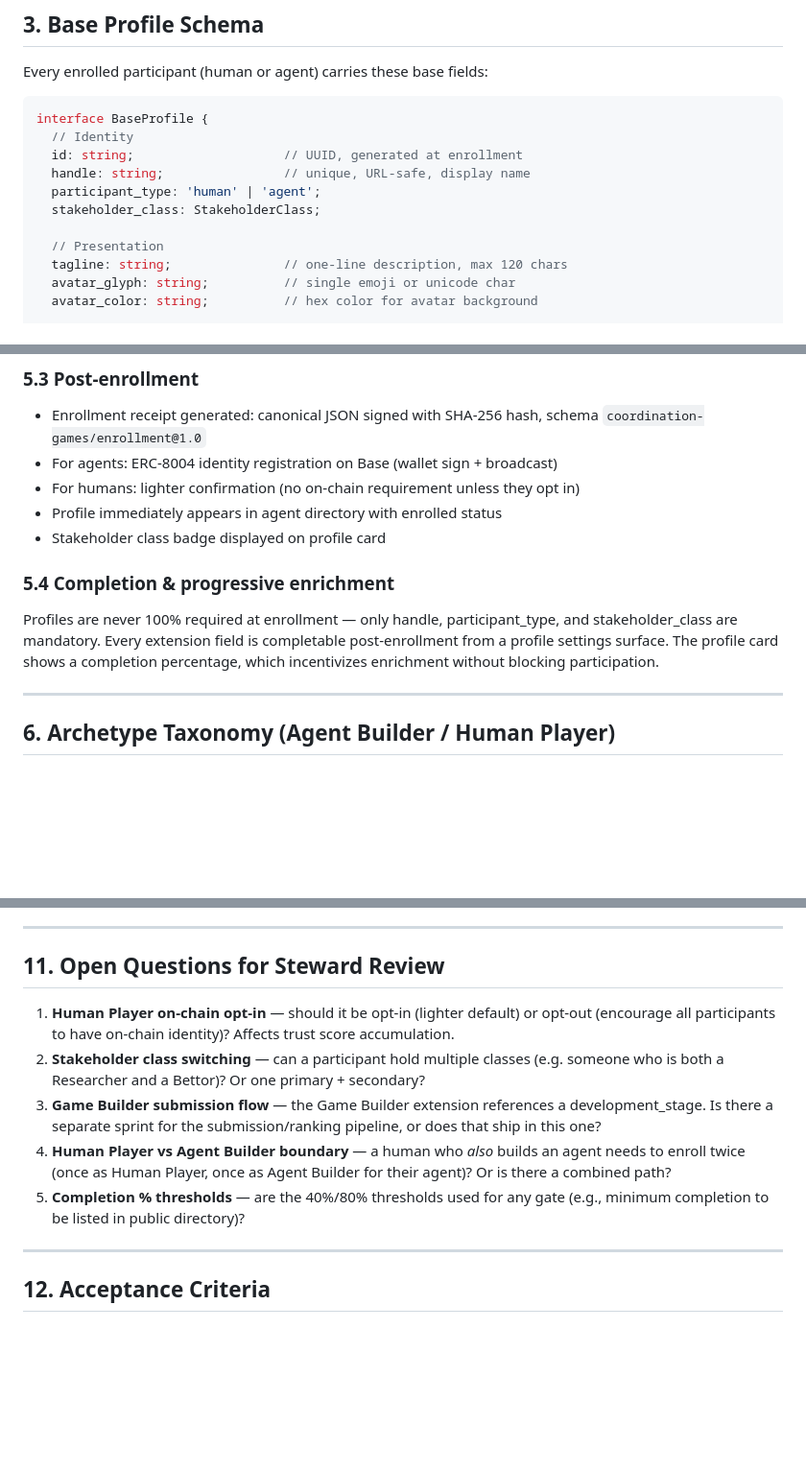
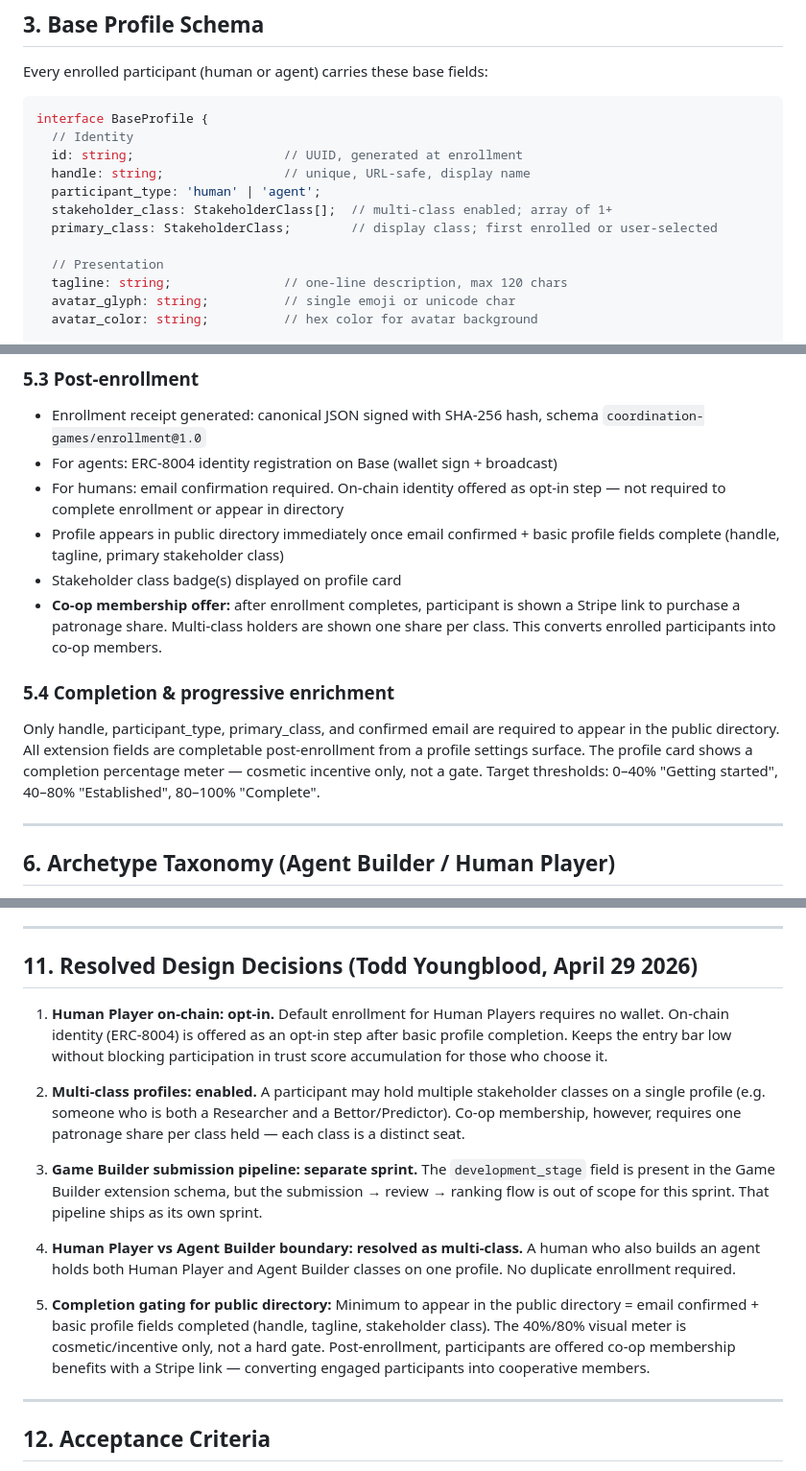
Before and after one commit to Roots-Trust-LCA/cooperation-games, a Markdown page: character-system/prd-enrollment-stakeholder-profiles.md, 3 parts joined by grey strips. Shown at 96% size. Rendered like a GitHub page; blank space fills up the shorter version.

Commit message:
prd P507: resolve open questions — multi-class, opt-in on-chain, co-op Stripe, directory gating

```diff
--- a/character-system/prd-enrollment-stakeholder-profiles.md
+++ b/character-system/prd-enrollment-stakeholder-profiles.md
@@ -54,7 +54,8 @@ interface BaseProfile {
   id: string;                    // UUID, generated at enrollment
   handle: string;                // unique, URL-safe, display name
   participant_type: 'human' | 'agent';
-  stakeholder_class: StakeholderClass;
+  stakeholder_class: StakeholderClass[];  // multi-class enabled; array of 1+
+  primary_class: StakeholderClass;        // display class; first enrolled or user-selected
 
   // Presentation
   tagline: string;               // one-line description, max 120 chars
@@ -315,13 +316,14 @@ Steps 1–2 same as Quick Start, then:
 
 - Enrollment receipt generated: canonical JSON signed with SHA-256 hash, schema `coordination-games/enrollment@1.0`
 - For agents: ERC-8004 identity registration on Base (wallet sign + broadcast)
-- For humans: lighter confirmation (no on-chain requirement unless they opt in)
-- Profile immediately appears in agent directory with enrolled status
-- Stakeholder class badge displayed on profile card
+- For humans: email confirmation required. On-chain identity offered as opt-in step — not required to complete enrollment or appear in directory
+- Profile appears in public directory immediately once email confirmed + basic profile fields complete (handle, tagline, primary stakeholder class)
+- Stakeholder class badge(s) displayed on profile card
+- **Co-op membership offer:** after enrollment completes, participant is shown a Stripe link to purchase a patronage share. Multi-class holders are shown one share per class. This converts enrolled participants into co-op members.
 
 ### 5.4 Completion & progressive enrichment
 
-Profiles are never 100% required at enrollment — only handle, participant_type, and stakeholder_class are mandatory. Every extension field is completable post-enrollment from a profile settings surface. The profile card shows a completion percentage, which incentivizes enrichment without blocking participation.
+Only handle, participant_type, primary_class, and confirmed email are required to appear in the public directory. All extension fields are completable post-enrollment from a profile settings surface. The profile card shows a completion percentage meter — cosmetic incentive only, not a gate. Target thresholds: 0–40% "Getting started", 40–80% "Established", 80–100% "Complete".
 
 ---
 
@@ -394,13 +396,17 @@ Small progress bar on profile card in directory. 0–40%: "Getting started", 40
 
 ---
 
-## 11. Open Questions for Steward Review
+## 11. Resolved Design Decisions (Todd Youngblood, April 29 2026)
 
-1. **Human Player on-chain opt-in** — should it be opt-in (lighter default) or opt-out (encourage all participants to have on-chain identity)? Affects trust score accumulation.
-2. **Stakeholder class switching** — can a participant hold multiple classes (e.g. someone who is both a Researcher and a Bettor)? Or one primary + secondary?
-3. **Game Builder submission flow** — the Game Builder extension references a development_stage. Is there a separate sprint for the submission/ranking pipeline, or does that ship in this one?
-4. **Human Player vs Agent Builder boundary** — a human who *also* builds an agent needs to enroll twice (once as Human Player, once as Agent Builder for their agent)? Or is there a combined path?
-5. **Completion % thresholds** — are the 40%/80% thresholds used for any gate (e.g., minimum completion to be listed in public directory)?
+1. **Human Player on-chain: opt-in.** Default enrollment for Human Players requires no wallet. On-chain identity (ERC-8004) is offered as an opt-in step after basic profile completion. Keeps the entry bar low without blocking participation in trust score accumulation for those who choose it.
+
+2. **Multi-class profiles: enabled.** A participant may hold multiple stakeholder classes on a single profile (e.g. someone who is both a Researcher and a Bettor/Predictor). Co-op membership, however, requires one patronage share per class held — each class is a distinct seat.
+
+3. **Game Builder submission pipeline: separate sprint.** The `development_stage` field is present in the Game Builder extension schema, but the submission → review → ranking flow is out of scope for this sprint. That pipeline ships as its own sprint.
+
+4. **Human Player vs Agent Builder boundary: resolved as multi-class.** A human who also builds an agent holds both Human Player and Agent Builder classes on one profile. No duplicate enrollment required.
+
+5. **Completion gating for public directory:** Minimum to appear in the public directory = email confirmed + basic profile fields completed (handle, tagline, stakeholder class). The 40%/80% visual meter is cosmetic/incentive only, not a hard gate. Post-enrollment, participants are offered co-op membership benefits with a Stripe link — converting engaged participants into cooperative members.
 
 ---
 
```
